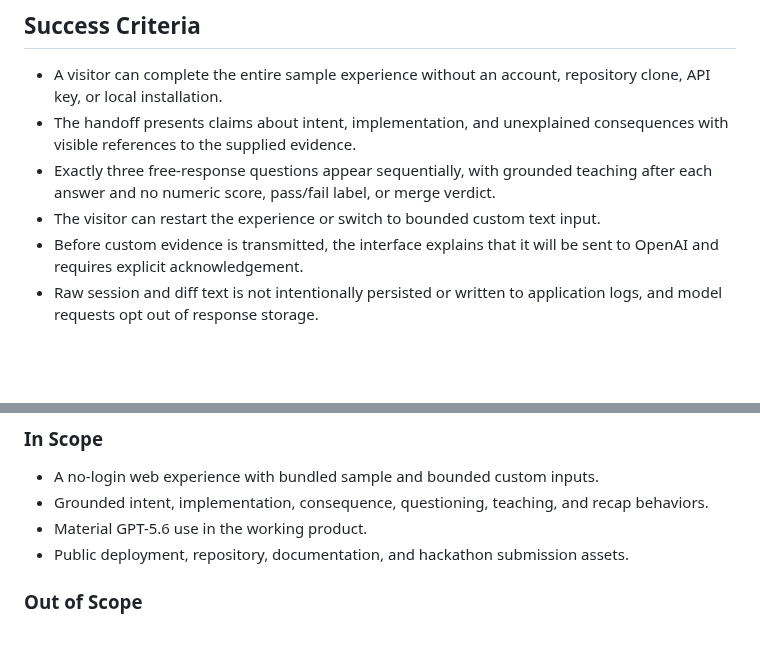
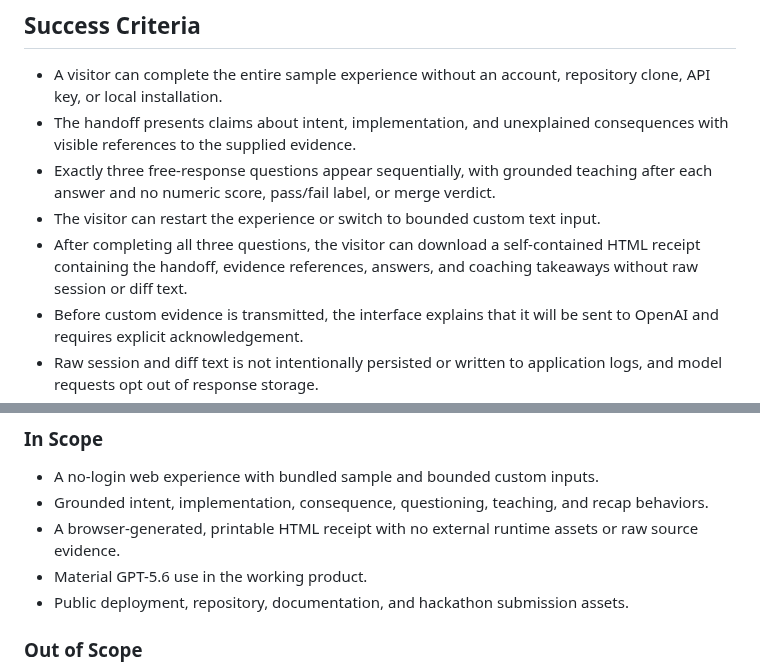
Before and after one commit to davisbuilds/backbrief, a Markdown page: docs/specs/2026-07-21-backbrief-spec.md, 2 parts joined by grey strips. GitHub-like rendering; blank space fills up the shorter version.

```diff
--- a/docs/specs/2026-07-21-backbrief-spec.md
+++ b/docs/specs/2026-07-21-backbrief-spec.md
@@ -33,6 +33,9 @@ by `pnpm verify` and a successful fresh-browser run of the deployed sample flow.
   teaching after each answer and no numeric score, pass/fail label, or merge
   verdict.
 - The visitor can restart the experience or switch to bounded custom text input.
+- After completing all three questions, the visitor can download a
+  self-contained HTML receipt containing the handoff, evidence references,
+  answers, and coaching takeaways without raw session or diff text.
 - Before custom evidence is transmitted, the interface explains that it will be
   sent to OpenAI and requires explicit acknowledgement.
 - Raw session and diff text is not intentionally persisted or written to
@@ -63,6 +66,8 @@ The contract is measured by deterministic checks plus the deployed sample flow.
 - A no-login web experience with bundled sample and bounded custom inputs.
 - Grounded intent, implementation, consequence, questioning, teaching, and recap
   behaviors.
+- A browser-generated, printable HTML receipt with no external runtime assets or
+  raw source evidence.
 - Material GPT-5.6 use in the working product.
 - Public deployment, repository, documentation, and hackathon submission assets.
 
```
Also changed, not shown: README.md (+10 -2 lines), docs/design/2026-07-21-html-receipt-design.md (added, +51 -0 lines), docs/submission/devpost-copy.md (+8 -1 lines), docs/assets/backbrief-receipt.png (added), 5 other files.
